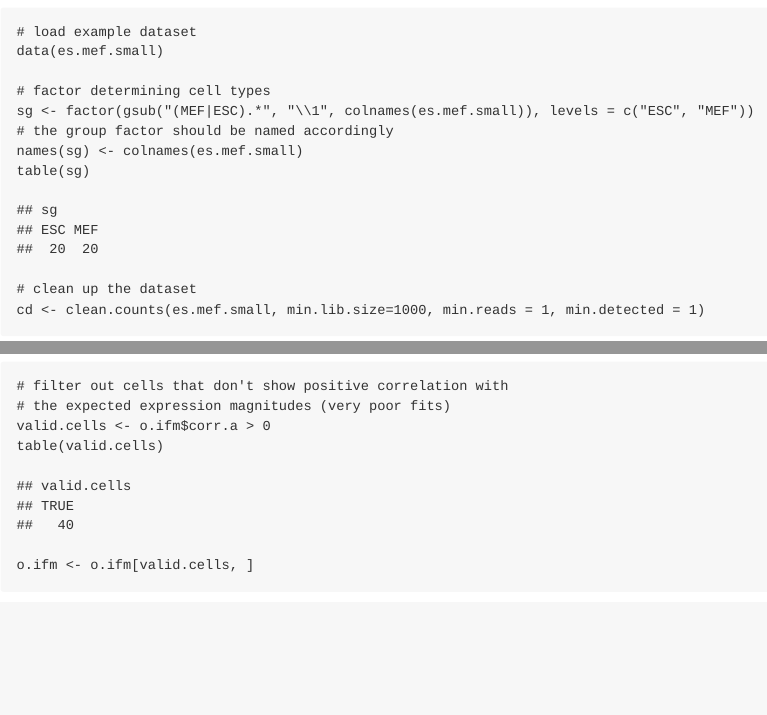
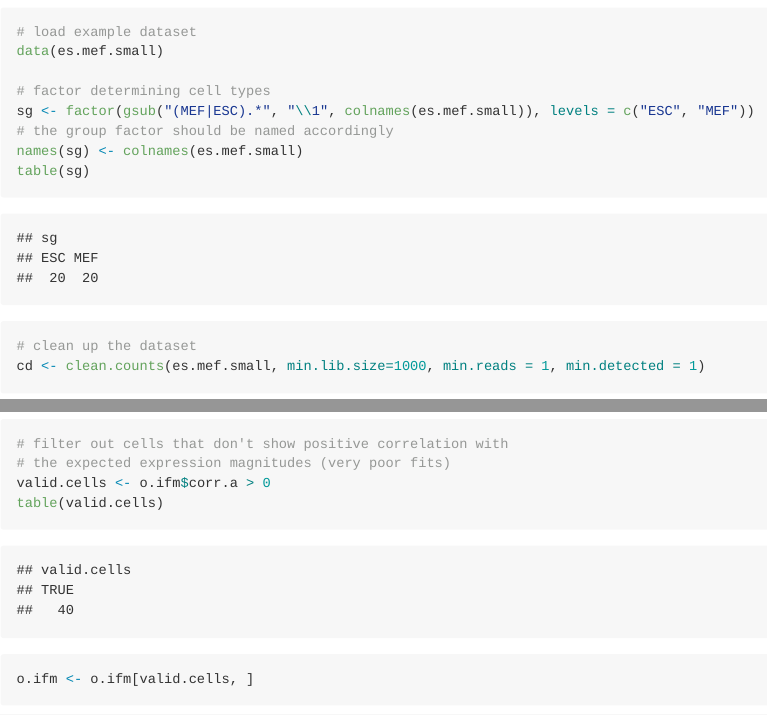
Before and after one commit to hms-dbmi/scde, an R Markdown document (vignettes/diffexp.Rmd): the page in a window 1100 px wide, from 500 px down, and a second part further down, joined at a grey line. Rendered offline with R 4.5, knitr and Pandoc, with nearby package versions; both versions are drawn in the output format of the newer one; some code elsewhere in the file could not run offline; long lines of code are wrapped.

Commit message:
Update md files

```diff
--- a/vignettes/diffexp.Rmd
+++ b/vignettes/diffexp.Rmd
@@ -2,7 +2,9 @@
 title: "Getting Started with `scde`"
 author: "Peter Kharchenko, Jean Fan"
 date: '`r Sys.Date()`'
-output: html_document
+output:
+  md_document:
+    variant: markdown_github
 vignette: |
   %\VignetteIndexEntry{Vignette Title} \usepackage[utf8]{inputenc}
   %\VignetteEngine{knitr::rmarkdown}
```
Also changed, not shown: vignettes/pagoda.Rmd (+3 -1 lines), vignettes/diffexp.md, vignettes/experimental.md, vignettes/figures/pagoda-clusterPCA-1.png, vignettes/figures/pagoda-controlForCellCycle-1.png, vignettes/figures/pagoda-correlatedCollapse-1.png, vignettes/figures/pagoda-showTopPathwayGenes-1.png, vignettes/figures/pagoda-topPathways-1.png, vignettes/figures/pagoda-topPathways2-1.png, vignettes/figures/pagoda-varnorm-1.png, vignettes/figures/pagoda-viewAspects-1.png, vignettes/figures/scde-batch-1.png, vignettes/figures/scde-detailed4-1.png, vignettes/figures/scde-diffexp3-1.png, 1 more files.
